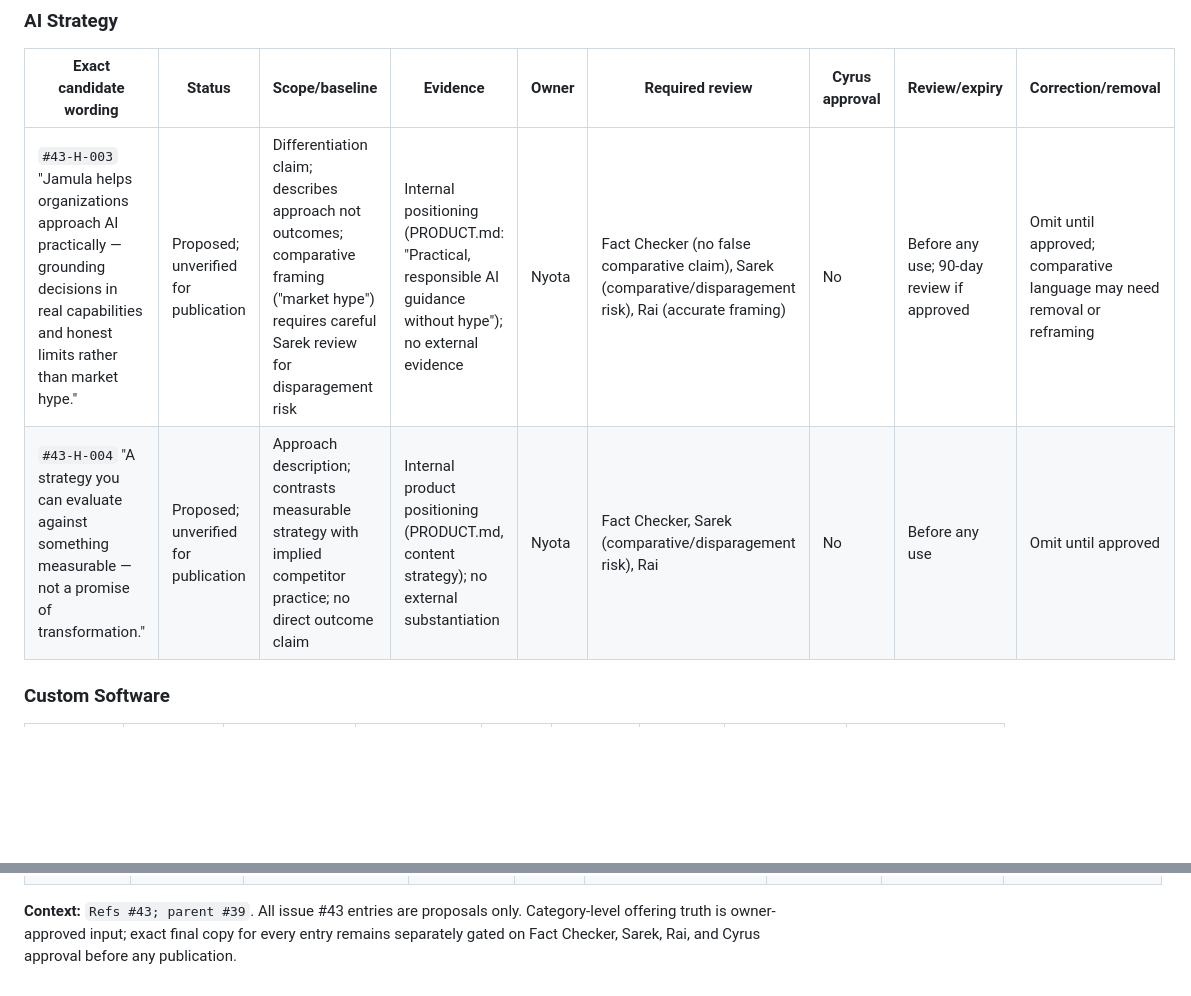
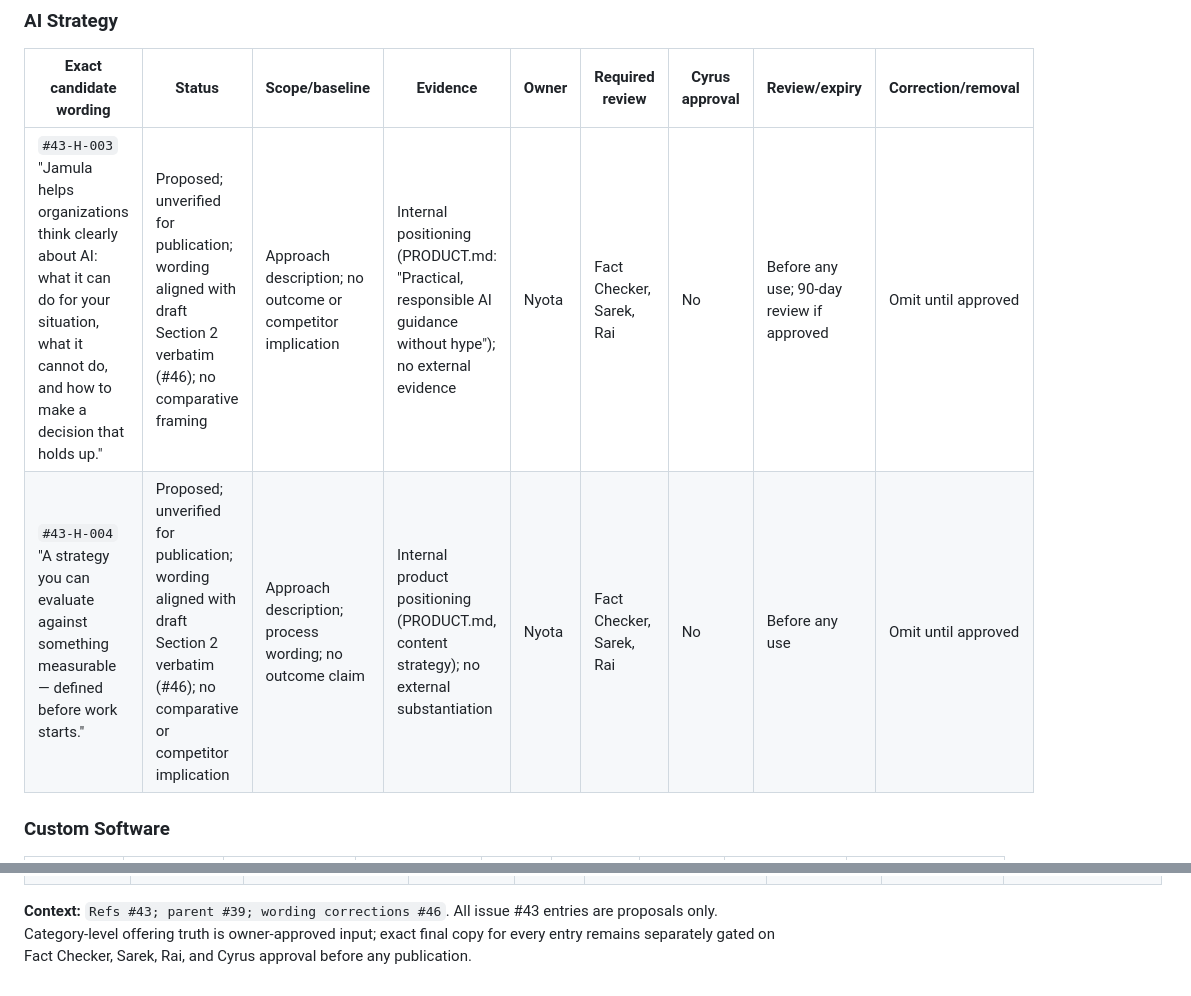
Before and after one commit to Jamula/Jamula-www-Website, a Markdown page: docs/content/public-claims-register.md, 2 parts joined by grey strips. GitHub-like rendering; blank space fills up the shorter version.

```diff
--- a/docs/content/public-claims-register.md
+++ b/docs/content/public-claims-register.md
@@ -36,8 +36,8 @@ wording is separately gated.
 
 | Exact candidate wording | Status | Scope/baseline | Evidence | Owner | Required review | Cyrus approval | Review/expiry | Correction/removal |
 |---|---|---|---|---|---|---|---|---|
-| `#43-H-003` "Jamula helps organizations approach AI practically — grounding decisions in real capabilities and honest limits rather than market hype." | Proposed; unverified for publication | Differentiation claim; describes approach not outcomes; comparative framing ("market hype") requires careful Sarek review for disparagement risk | Internal positioning (PRODUCT.md: "Practical, responsible AI guidance without hype"); no external evidence | Nyota | Fact Checker (no false comparative claim), Sarek (comparative/disparagement risk), Rai (accurate framing) | No | Before any use; 90-day review if approved | Omit until approved; comparative language may need removal or reframing |
-| `#43-H-004` "A strategy you can evaluate against something measurable — not a promise of transformation." | Proposed; unverified for publication | Approach description; contrasts measurable strategy with implied competitor practice; no direct outcome claim | Internal product positioning (PRODUCT.md, content strategy); no external substantiation | Nyota | Fact Checker, Sarek (comparative/disparagement risk), Rai | No | Before any use | Omit until approved |
+| `#43-H-003` "Jamula helps organizations think clearly about AI: what it can do for your situation, what it cannot do, and how to make a decision that holds up." | Proposed; unverified for publication; wording aligned with draft Section 2 verbatim (#46); no comparative framing | Approach description; no outcome or competitor implication | Internal positioning (PRODUCT.md: "Practical, responsible AI guidance without hype"); no external evidence | Nyota | Fact Checker, Sarek, Rai | No | Before any use; 90-day review if approved | Omit until approved |
+| `#43-H-004` "A strategy you can evaluate against something measurable — defined before work starts." | Proposed; unverified for publication; wording aligned with draft Section 2 verbatim (#46); no comparative or competitor implication | Approach description; process wording; no outcome claim | Internal product positioning (PRODUCT.md, content strategy); no external substantiation | Nyota | Fact Checker, Sarek, Rai | No | Before any use | Omit until approved |
 
 ### Custom Software
 
@@ -72,6 +72,6 @@ wording is separately gated.
 | `#43-F-001` "Cyrus Jamula founded Jamula." | Proposed; owner-approved identification in principle (issue #43 Cyrus approval comment, 2026-08-29); exact published copy requires full gate | Founder identification only; no title, employer, credentials, affiliations, or private details | Issue #43 Cyrus approval comment, 2026-08-29: "Homepage copy may identify Cyrus Jamula as founder" | Nyota | Fact Checker (exact-wording verification), Sarek (privacy/publicity review), Rai | Identification as founder approved in principle; exact final published copy: No — pending explicit approval of exact wording | Before any use; annual review if approved | Remove/correct if identification changes; do not elaborate into biographical detail without separate gate |
 | `#43-F-002` Technical background description for Cyrus Jamula | **Blocked** — exact wording does not exist; source confirmation required | Founder technical background within approved boundary; excluded: Microsoft employer/title, community/religious affiliations, addresses, client names, private contacts, unverified credentials | No approved wording; source lead (LinkedIn profile) identified in founder-source-register.md; no claim extracted | Nyota | Fact Checker (source verification), Sarek (privacy/endorsement), Rai, Dax | No | Before any use; source must be confirmed before claim is drafted | Do not publish; no placeholder or inferred wording may substitute |
 
-**Context:** `Refs #43; parent #39`. All issue #43 entries are proposals only. Category-level
+**Context:** `Refs #43; parent #39; wording corrections #46`. All issue #43 entries are proposals only. Category-level
 offering truth is owner-approved input; exact final copy for every entry remains separately
 gated on Fact Checker, Sarek, Rai, and Cyrus approval before any publication.
```
Also changed, not shown: other parts of docs/content/public-claims-register.md (+4 -4 lines), docs/artifacts-manifest.md (+2 -2 lines), docs/content/homepage-copy-draft.md (+24 -20 lines).
